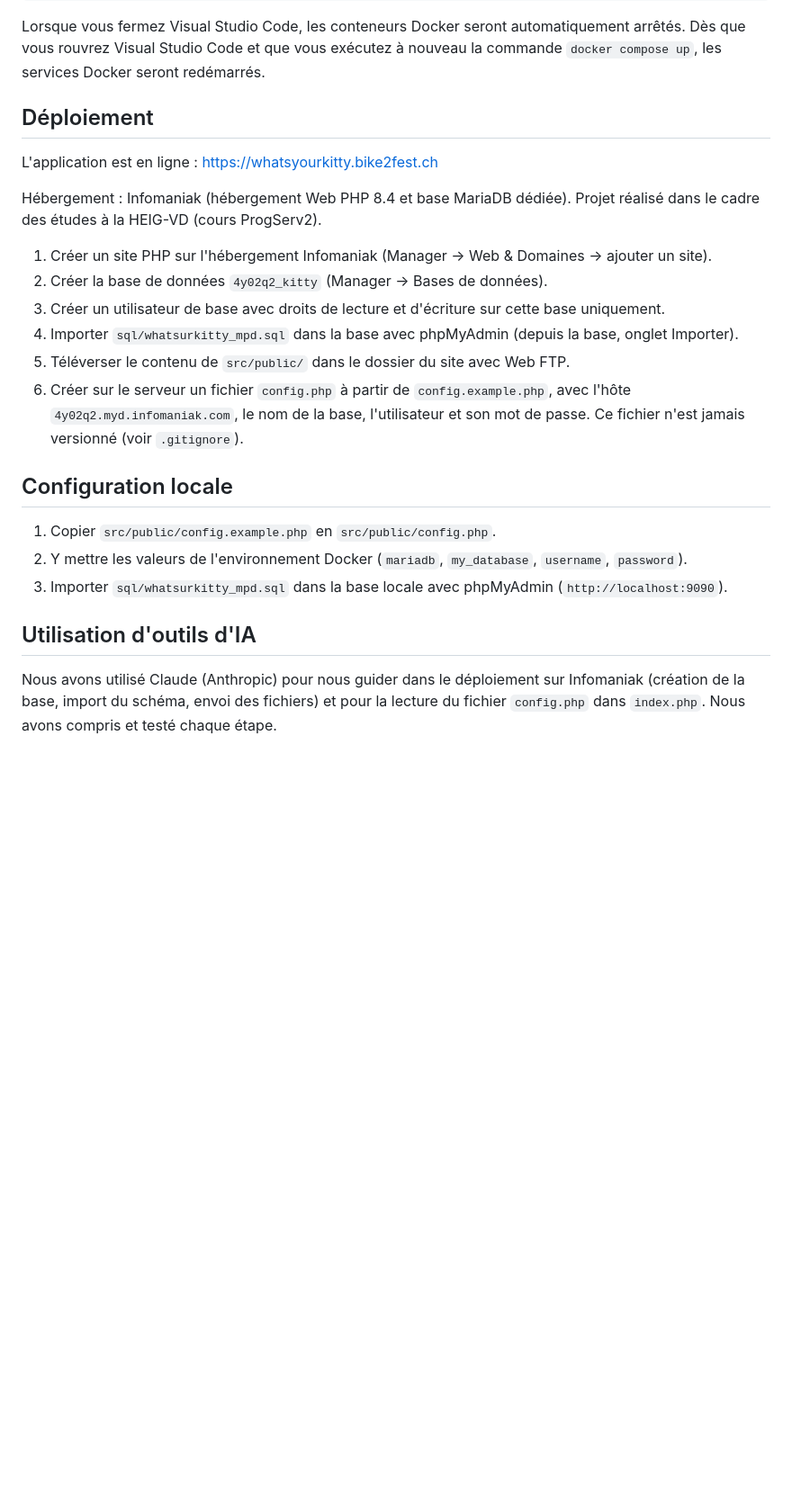
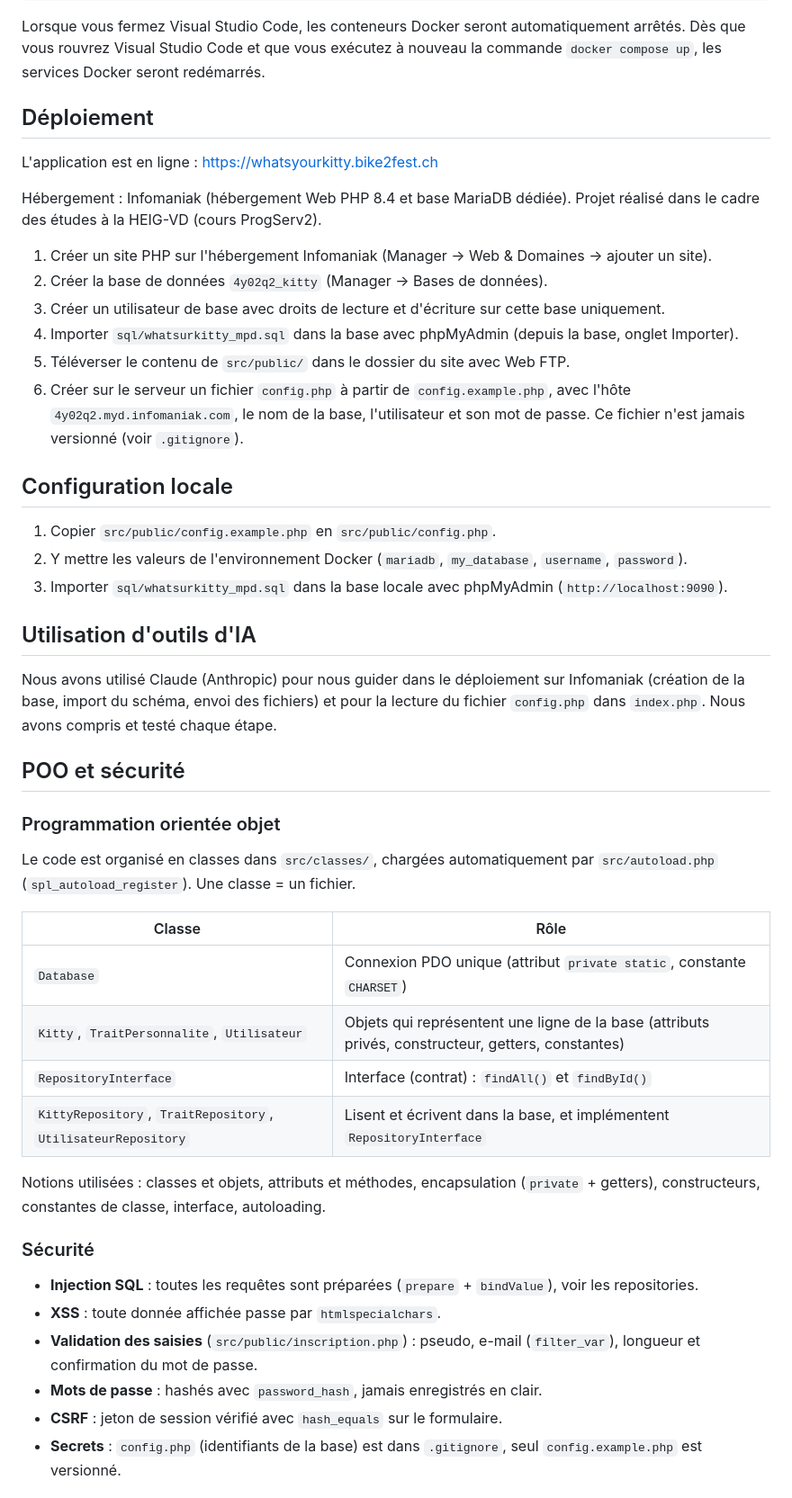
Before and after one commit to dariabeaumann/-progserv2-daria-amira, a Markdown page: README.md, the part around one of its changes. Shown at 90% size. Drawn GitHub-style; blank space fills up the shorter version.

Commit message:
Ajoute la section POO, sécurité et usage de l'IA au README

```diff
--- a/README.md
+++ b/README.md
@@ -206,26 +207,68 @@ automatiquement arrêtés. Dès que vous rouvrez Visual Studio Code et que vous
 exécutez à nouveau la commande `docker compose up`, les services Docker seront
 redémarrés.
 
-
 ## Déploiement
 
 L'application est en ligne : https://whatsyourkitty.bike2fest.ch
 
-Hébergement : Infomaniak (hébergement Web PHP 8.4 et base MariaDB dédiée). Projet réalisé dans le cadre des études à la HEIG-VD (cours ProgServ2).
+Hébergement : Infomaniak (hébergement Web PHP 8.4 et base MariaDB dédiée).
+Projet réalisé dans le cadre des études à la HEIG-VD (cours ProgServ2).
 
-1. Créer un site PHP sur l'hébergement Infomaniak (Manager → Web & Domaines → ajouter un site).
+1. Créer un site PHP sur l'hébergement Infomaniak (Manager → Web & Domaines →
+   ajouter un site).
 2. Créer la base de données `4y02q2_kitty` (Manager → Bases de données).
-3. Créer un utilisateur de base avec droits de lecture et d'écriture sur cette base uniquement.
-4. Importer `sql/whatsurkitty_mpd.sql` dans la base avec phpMyAdmin (depuis la base, onglet Importer).
+3. Créer un utilisateur de base avec droits de lecture et d'écriture sur cette
+   base uniquement.
+4. Importer `sql/whatsurkitty_mpd.sql` dans la base avec phpMyAdmin (depuis la
+   base, onglet Importer).
 5. Téléverser le contenu de `src/public/` dans le dossier du site avec Web FTP.
-6. Créer sur le serveur un fichier `config.php` à partir de `config.example.php`, avec l'hôte `4y02q2.myd.infomaniak.com`, le nom de la base, l'utilisateur et son mot de passe. Ce fichier n'est jamais versionné (voir `.gitignore`).
+6. Créer sur le serveur un fichier `config.php` à partir de
+   `config.example.php`, avec l'hôte `4y02q2.myd.infomaniak.com`, le nom de la
+   base, l'utilisateur et son mot de passe. Ce fichier n'est jamais versionné
+   (voir `.gitignore`).
 
 ## Configuration locale
 
 1. Copier `src/public/config.example.php` en `src/public/config.php`.
-2. Y mettre les valeurs de l'environnement Docker (`mariadb`, `my_database`, `username`, `password`).
-3. Importer `sql/whatsurkitty_mpd.sql` dans la base locale avec phpMyAdmin (`http://localhost:9090`).
+2. Y mettre les valeurs de l'environnement Docker (`mariadb`, `my_database`,
+   `username`, `password`).
+3. Importer `sql/whatsurkitty_mpd.sql` dans la base locale avec phpMyAdmin
+   (`http://localhost:9090`).
 
 ## Utilisation d'outils d'IA
 
-Nous avons utilisé Claude (Anthropic) pour nous guider dans le déploiement sur Infomaniak (création de la base, import du schéma, envoi des fichiers) et pour la lecture du fichier `config.php` dans `index.php`. Nous avons compris et testé chaque étape.
+Nous avons utilisé Claude (Anthropic) pour nous guider dans le déploiement sur
+Infomaniak (création de la base, import du schéma, envoi des fichiers) et pour
+la lecture du fichier `config.php` dans `index.php`. Nous avons compris et testé
+chaque étape.
+
+## POO et sécurité
+
+### Programmation orientée objet
+
+Le code est organisé en classes dans `src/classes/`, chargées automatiquement
+par `src/autoload.php` (`spl_autoload_register`). Une classe = un fichier.
+
+| Classe                                                        | Rôle                                                                                               |
+| ------------------------------------------------------------- | -------------------------------------------------------------------------------------------------- |
+| `Database`                                                    | Connexion PDO unique (attribut `private static`, constante `CHARSET`)                              |
+| `Kitty`, `TraitPersonnalite`, `Utilisateur`                   | Objets qui représentent une ligne de la base (attributs privés, constructeur, getters, constantes) |
+| `RepositoryInterface`                                         | Interface (contrat) : `findAll()` et `findById()`                                                  |
+| `KittyRepository`, `TraitRepository`, `UtilisateurRepository` | Lisent et écrivent dans la base, et implémentent `RepositoryInterface`                             |
+
+Notions utilisées : classes et objets, attributs et méthodes, encapsulation
+(`private` + getters), constructeurs, constantes de classe, interface,
+autoloading.
+
+### Sécurité
+
+- **Injection SQL** : toutes les requêtes sont préparées (`prepare` +
+  `bindValue`), voir les repositories.
+- **XSS** : toute donnée affichée passe par `htmlspecialchars`.
+- **Validation des saisies** (`src/public/inscription.php`) : pseudo, e-mail
+  (`filter_var`), longueur et confirmation du mot de passe.
+- **Mots de passe** : hashés avec `password_hash`, jamais enregistrés en clair.
+- **CSRF** : jeton de session vérifié avec `hash_equals` sur le formulaire.
+- **Secrets** : `config.php` (identifiants de la base) est dans `.gitignore`,
+  seul `config.example.php` est versionné.
+
```
Also changed, not shown: other parts of README.md (+15 -0 lines).
